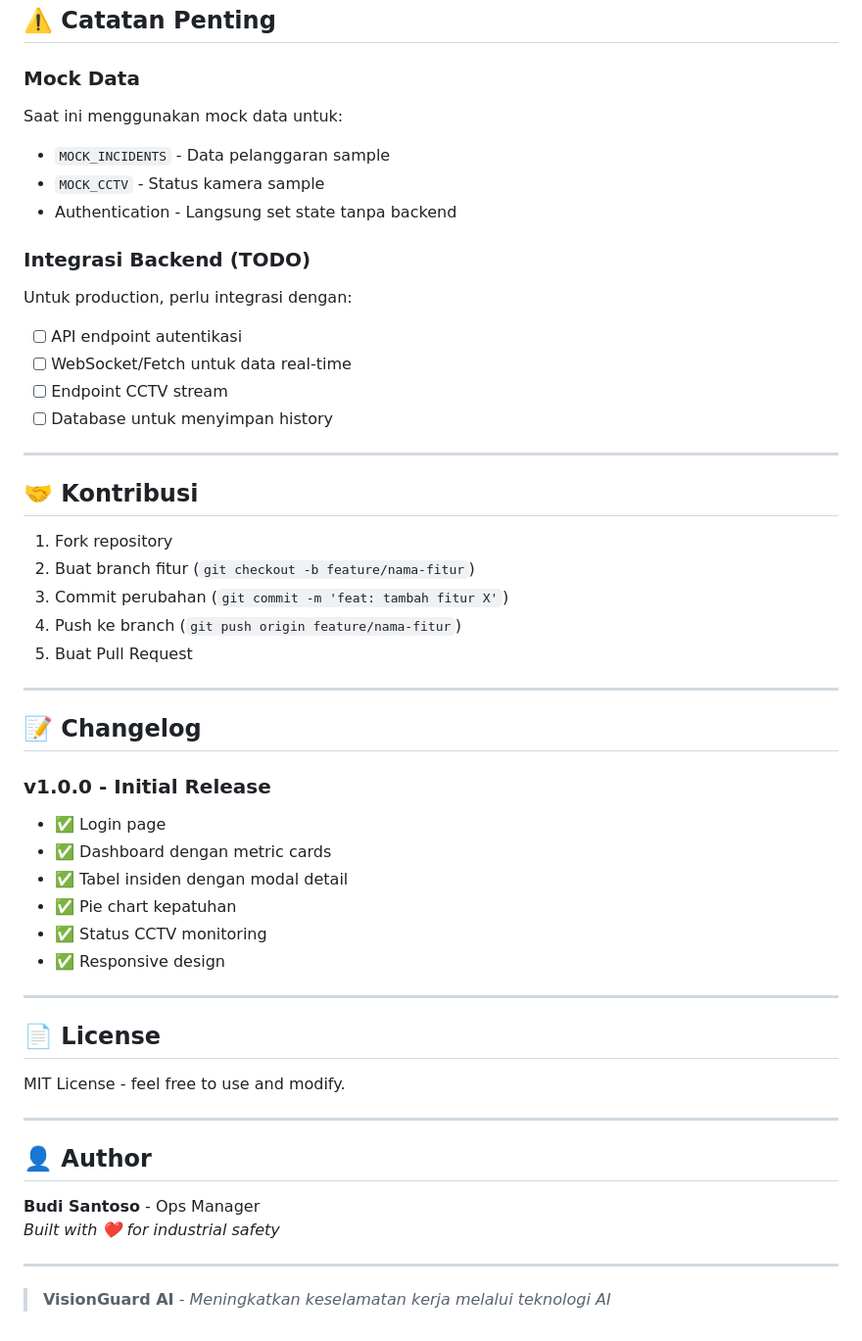
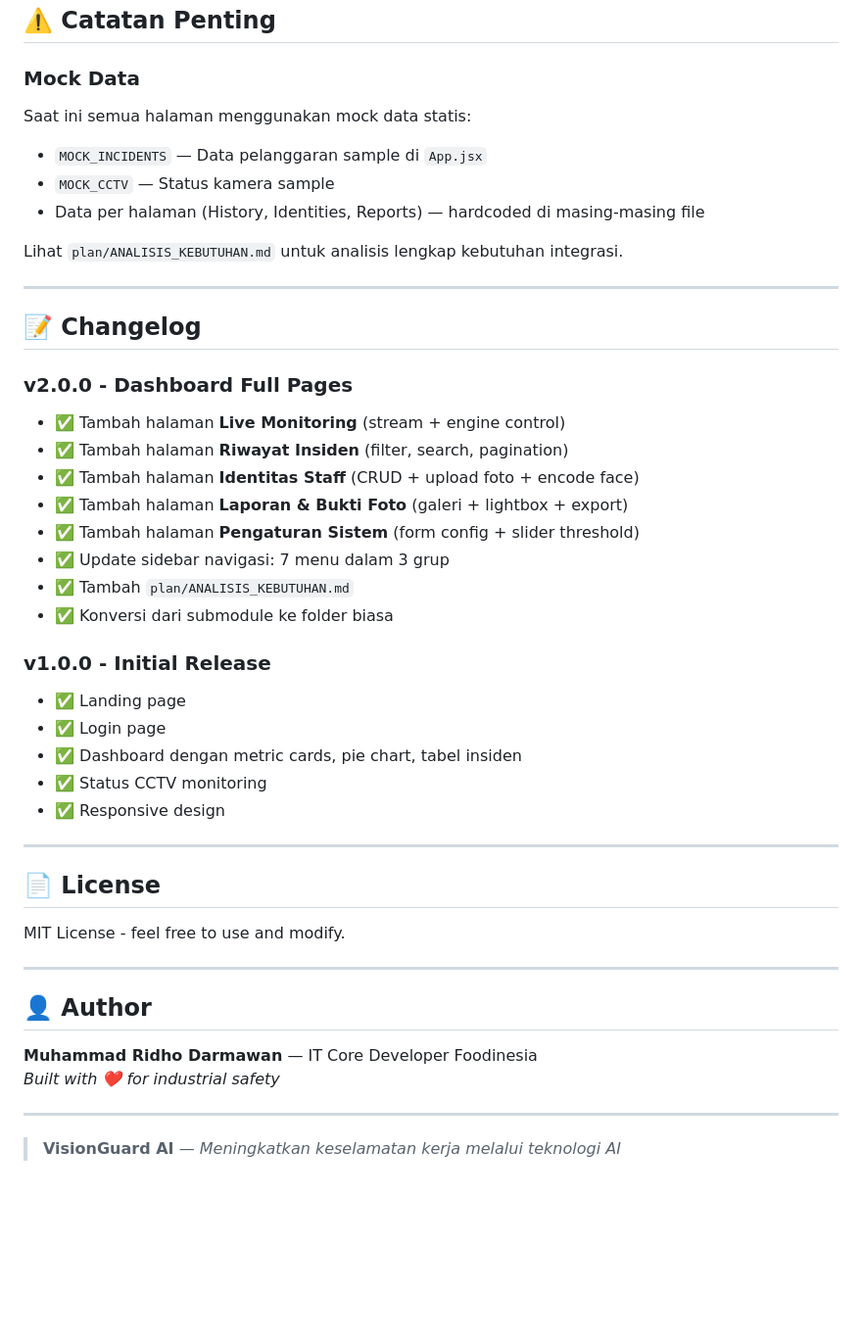
Before and after one commit to mridhoda/cctv-sop-dashboard, a Markdown page: dashboard/README.md, the part around one of its changes. Shown at 98% size. GitHub-like rendering; blank space fills up the shorter version.

```diff
--- a/dashboard/README.md
+++ b/dashboard/README.md
@@ -132,37 +209,31 @@ Popup detail insiden dengan:
 ## ⚠️ Catatan Penting
 
 ### Mock Data
-Saat ini menggunakan mock data untuk:
-- `MOCK_INCIDENTS` - Data pelanggaran sample
-- `MOCK_CCTV` - Status kamera sample
-- Authentication - Langsung set state tanpa backend
+Saat ini semua halaman menggunakan mock data statis:
+- `MOCK_INCIDENTS` — Data pelanggaran sample di `App.jsx`
+- `MOCK_CCTV` — Status kamera sample
+- Data per halaman (History, Identities, Reports) — hardcoded di masing-masing file
 
-### Integrasi Backend (TODO)
-Untuk production, perlu integrasi dengan:
-- [ ] API endpoint autentikasi
-- [ ] WebSocket/Fetch untuk data real-time
-- [ ] Endpoint CCTV stream
-- [ ] Database untuk menyimpan history
-
----
-
-## 🤝 Kontribusi
-
-1. Fork repository
-2. Buat branch fitur (`git checkout -b feature/nama-fitur`)
-3. Commit perubahan (`git commit -m 'feat: tambah fitur X'`)
-4. Push ke branch (`git push origin feature/nama-fitur`)
-5. Buat Pull Request
+Lihat `plan/ANALISIS_KEBUTUHAN.md` untuk analisis lengkap kebutuhan integrasi.
 
 ---
 
 ## 📝 Changelog
 
+### v2.0.0 - Dashboard Full Pages
+- ✅ Tambah halaman **Live Monitoring** (stream + engine control)
+- ✅ Tambah halaman **Riwayat Insiden** (filter, search, pagination)
+- ✅ Tambah halaman **Identitas Staff** (CRUD + upload foto + encode face)
+- ✅ Tambah halaman **Laporan & Bukti Foto** (galeri + lightbox + export)
+- ✅ Tambah halaman **Pengaturan Sistem** (form config + slider threshold)
+- ✅ Update sidebar navigasi: 7 menu dalam 3 grup
+- ✅ Tambah `plan/ANALISIS_KEBUTUHAN.md`
+- ✅ Konversi dari submodule ke folder biasa
+
 ### v1.0.0 - Initial Release
+- ✅ Landing page
 - ✅ Login page
-- ✅ Dashboard dengan metric cards
-- ✅ Tabel insiden dengan modal detail
-- ✅ Pie chart kepatuhan
+- ✅ Dashboard dengan metric cards, pie chart, tabel insiden
 - ✅ Status CCTV monitoring
 - ✅ Responsive design
 
@@ -176,9 +247,9 @@ MIT License - feel free to use and modify.
 
 ## 👤 Author
 
-**Budi Santoso** - Ops Manager
+**Muhammad Ridho Darmawan** — IT Core Developer Foodinesia
 *Built with ❤️ for industrial safety*
 
 ---
 
-> **VisionGuard AI** - *Meningkatkan keselamatan kerja melalui teknologi AI*
+> **VisionGuard AI** — *Meningkatkan keselamatan kerja melalui teknologi AI*
```
Also changed, not shown: other parts of dashboard/README.md (+121 -44 lines), README.md (+47 -143 lines).
